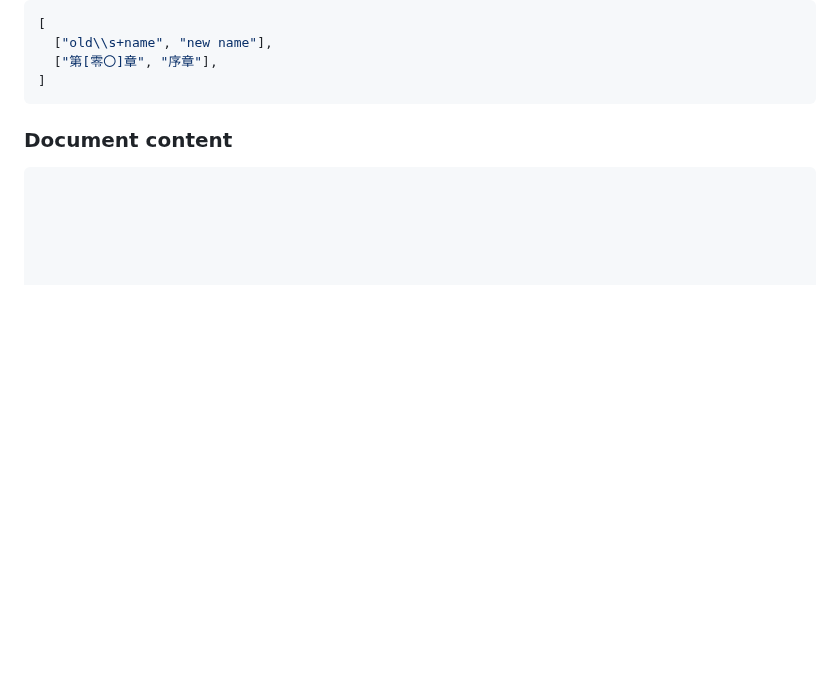
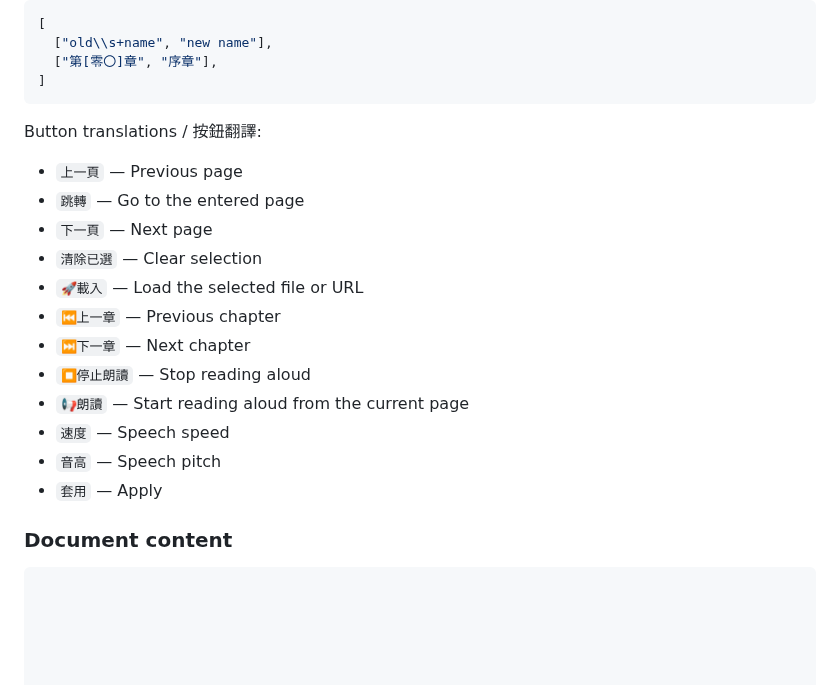
Before and after one commit to jjtseng93/jsmdcui, a Markdown page: demos/reader.md, the part around the change. Drawn GitHub-style; blank space fills up the shorter version.

Commit message:
Added translations for tts reader

````diff
--- a/demos/reader.md
+++ b/demos/reader.md
@@ -76,6 +76,21 @@ text. Invalid or unparseable rules are ignored.
   ["第[零〇]章", "序章"],
 ]
 ```
+
+Button translations / 按鈕翻譯:
+
+- `上一頁` — Previous page
+- `跳轉` — Go to the entered page
+- `下一頁` — Next page
+- `清除已選` — Clear selection
+- `🚀載入` — Load the selected file or URL
+- `⏮上一章` — Previous chapter
+- `⏭下一章` — Next chapter
+- `⏹停止朗讀` — Stop reading aloud
+- `📢朗讀` — Start reading aloud from the current page
+- `速度` — Speech speed
+- `音高` — Speech pitch
+- `套用` — Apply
 
 ### Document content
 
````
